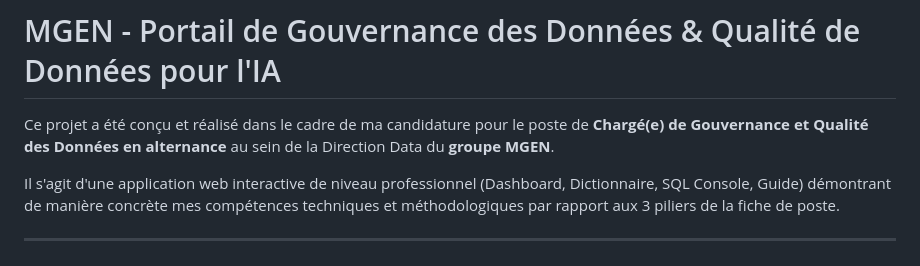
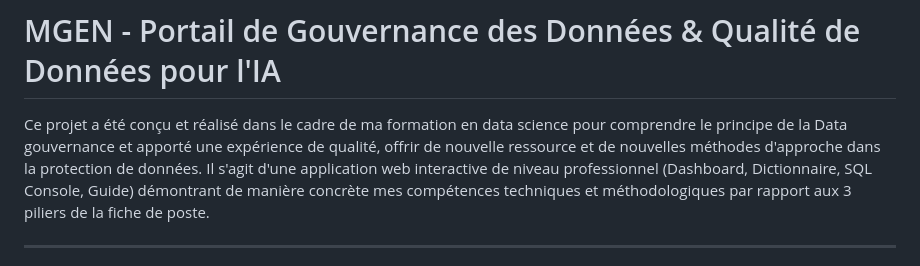
Before and after one commit to jeoram/mgen-data-governance-portal, a Markdown page: README.md, the part around the change. Drawn GitHub-style.

Commit message:
Revise README project description
Updated project description to reflect focus on data governance and quality experience.

```diff
--- a/README.md
+++ b/README.md
@@ -1,7 +1,6 @@
 # MGEN - Portail de Gouvernance des Données & Qualité de Données pour l'IA
 
-Ce projet a été conçu et réalisé dans le cadre de ma candidature pour le poste de **Chargé(e) de Gouvernance et Qualité des Données en alternance** au sein de la Direction Data du **groupe MGEN**.
-
+Ce projet a été conçu et réalisé dans le cadre de ma formation en data science pour comprendre le principe de la Data gouvernance et apporté une expérience de qualité, offrir de nouvelle ressource et de nouvelles méthodes d'approche dans la protection de données.
 Il s'agit d'une application web interactive de niveau professionnel (Dashboard, Dictionnaire, SQL Console, Guide) démontrant de manière concrète mes compétences techniques et méthodologiques par rapport aux 3 piliers de la fiche de poste.
 
 
```
